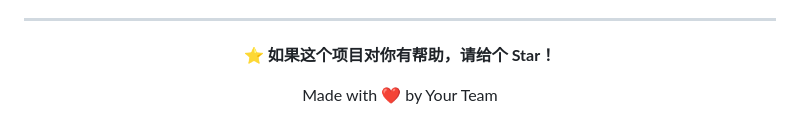
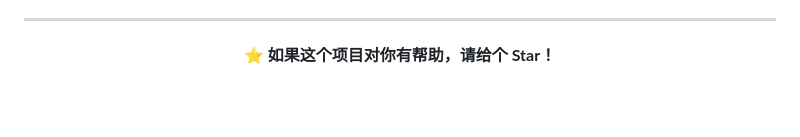
Before and after one commit to SugarEgg902/MutilpleAgent, a Markdown page: README.md, the part around the change. Drawn GitHub-style; blank space fills up the shorter version.

```diff
--- a/README.md
+++ b/README.md
@@ -502,6 +502,5 @@ MIT License
 
 **⭐ 如果这个项目对你有帮助，请给个 Star！**
 
-Made with ❤️ by Your Team
 
 </div>
```
